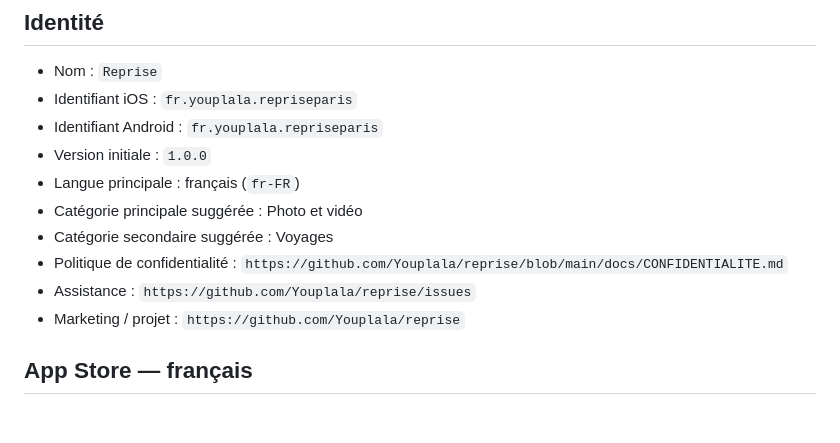
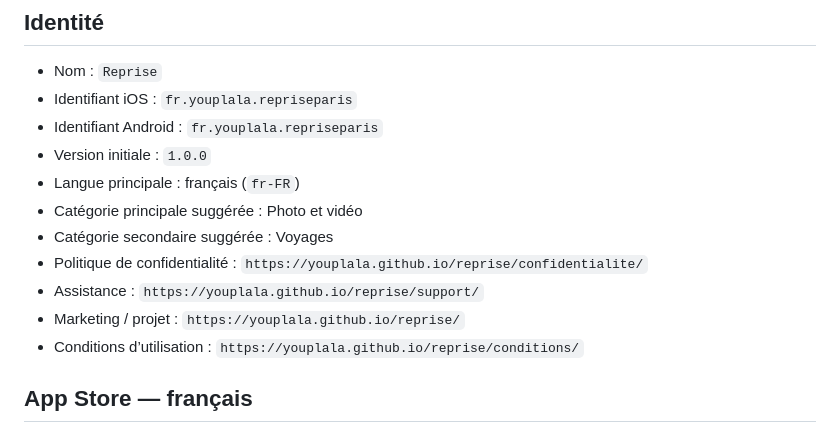
Before and after one commit to Youplala/reprise, a Markdown page: docs/PUBLICATION.md, the part around the change. GitHub-like rendering.

```diff
--- a/docs/PUBLICATION.md
+++ b/docs/PUBLICATION.md
@@ -14,9 +14,10 @@ ou les flux réseau changent.
 - Catégorie principale suggérée : Photo et vidéo
 - Catégorie secondaire suggérée : Voyages
 - Politique de confidentialité :
-  `https://github.com/Youplala/reprise/blob/main/docs/CONFIDENTIALITE.md`
-- Assistance : `https://github.com/Youplala/reprise/issues`
-- Marketing / projet : `https://github.com/Youplala/reprise`
+  `https://youplala.github.io/reprise/confidentialite/`
+- Assistance : `https://youplala.github.io/reprise/support/`
+- Marketing / projet : `https://youplala.github.io/reprise/`
+- Conditions d’utilisation : `https://youplala.github.io/reprise/conditions/`
 
 ## App Store — français
 
```
Also changed, not shown: README.md (+3 -2 lines), site/assets/app-icon.png (added), site/assets/screenshots/01-accueil.png (added), site/assets/screenshots/02-carte-grille.png (added), site/assets/screenshots/03-carte-reprises.png (added), site/assets/screenshots/04-collectif.png (added), 13 other files.
